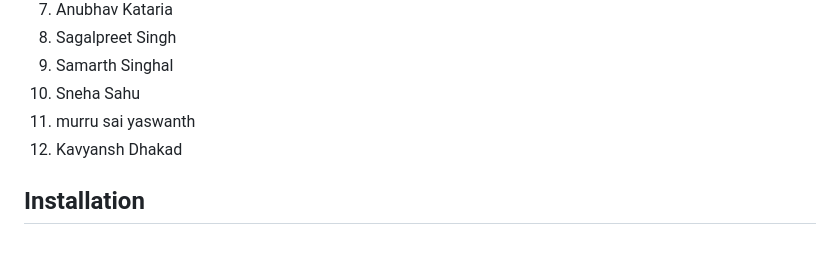
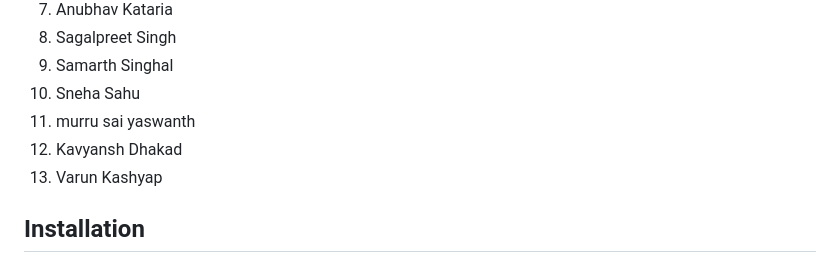
Before and after one commit to Yashasv-Prajapati/GrowS-IIT-Ropar-1, a Markdown page: Readme.md, the part around the change. Drawn GitHub-style.

```diff
--- a/Readme.md
+++ b/Readme.md
@@ -16,6 +16,7 @@ This is the repository contains our code for the [Inter IIT Tech Fest](https://i
 10. Sneha Sahu
 11. murru sai yaswanth
 12. Kavyansh Dhakad
+13. Varun Kashyap
 
 ## Installation
 
```
